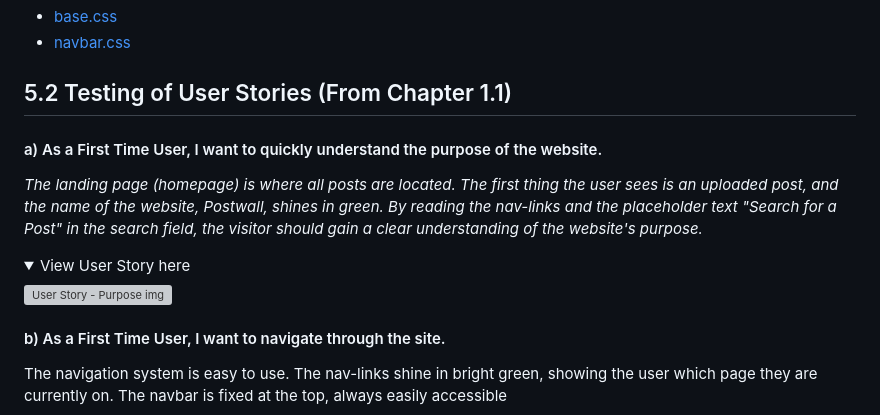
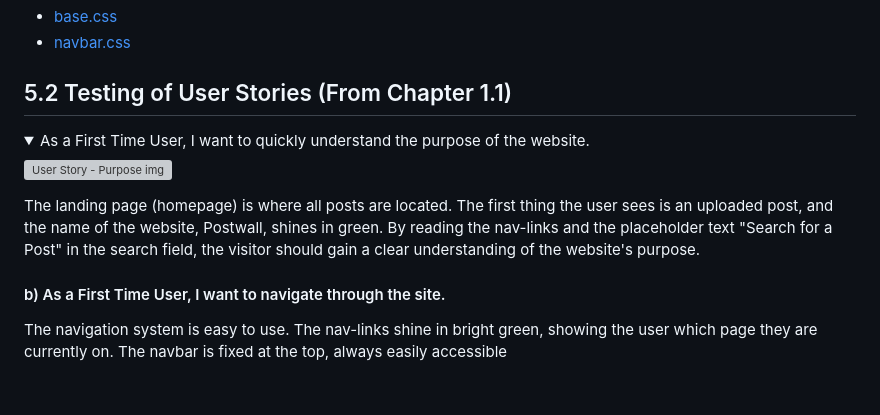
Before and after one commit to GlennJohansson85/postwall, a Markdown page: README.md, the part around the change. GitHub-like rendering; folded sections open; blank space fills up the shorter version; grey boxes are pictures that could not be loaded.

```diff
--- a/README.md
+++ b/README.md
@@ -288,12 +288,11 @@ Work developed in accordance to Agile Development
 
 ## 5.2 Testing of User Stories (From Chapter 1.1)
 
-#### a) As a First Time User, I want to quickly understand the purpose of the website.
-*The landing page (homepage) is where all posts are located. The first thing the user sees is an uploaded post, and the name of the website, Postwall, shines in green. By reading the nav-links and the placeholder text "Search for a Post" in the search field, the visitor should gain a clear understanding of the website's purpose.*
 <details>
-  <summary>View User Story here</summary>
+  <summary>As a First Time User, I want to quickly understand the purpose of the website.</summary>
       <img src="https://raw.githubusercontent.com/GlennJohansson85/postwall/main/docs/images/6-testing/6.2/1.1.1-user_story-purpose.png" alt="User Story - Purpose img">
 </details>
+The landing page (homepage) is where all posts are located. The first thing the user sees is an uploaded post, and the name of the website, Postwall, shines in green. By reading the nav-links and the placeholder text "Search for a Post" in the search field, the visitor should gain a clear understanding of the website's purpose.
 
 #### b) As a First Time User, I want to navigate through the site.
 The navigation system is easy to use. The nav-links shine in bright green, showing the user which page they are currently on. The navbar is fixed at the top, always easily accessible
```
